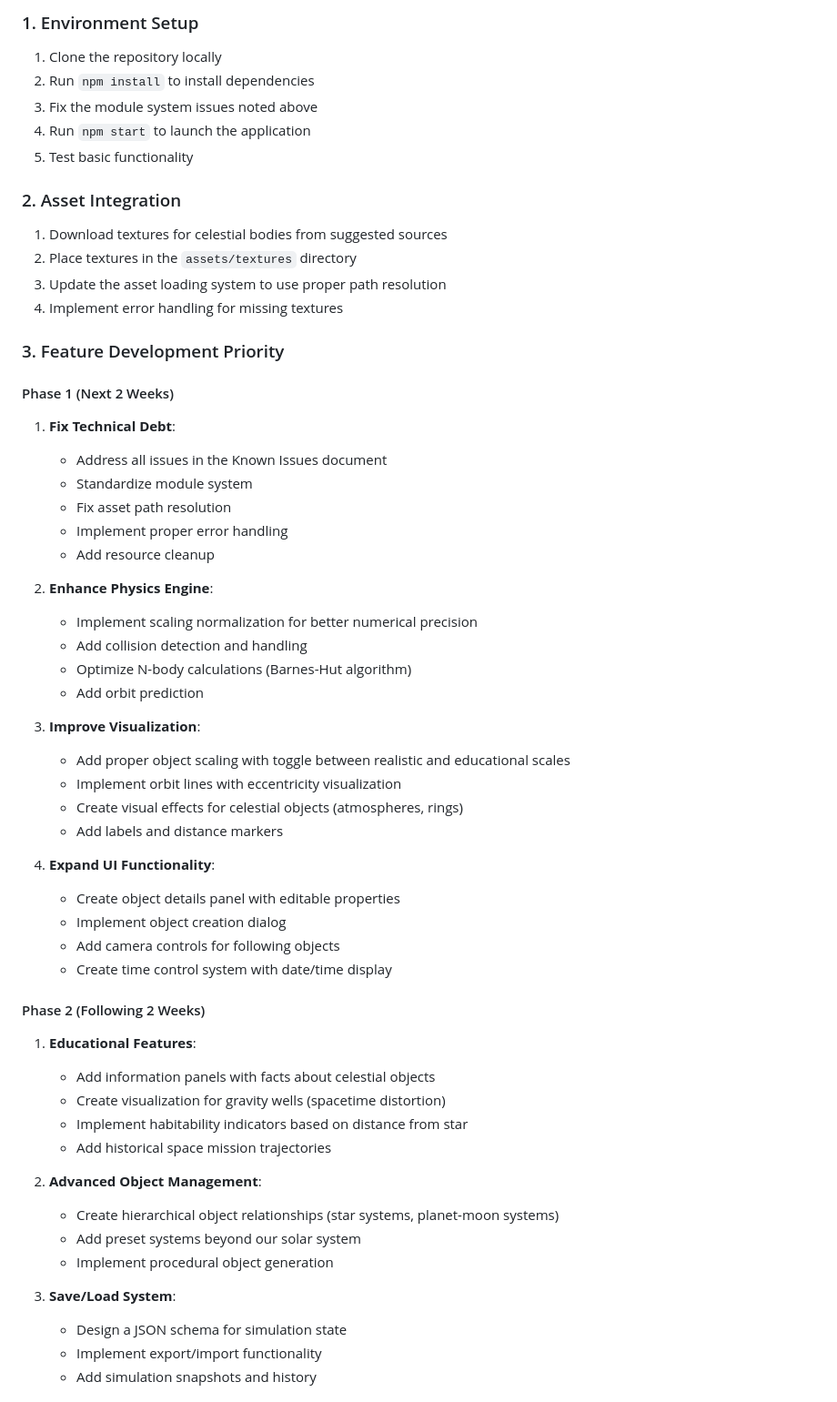
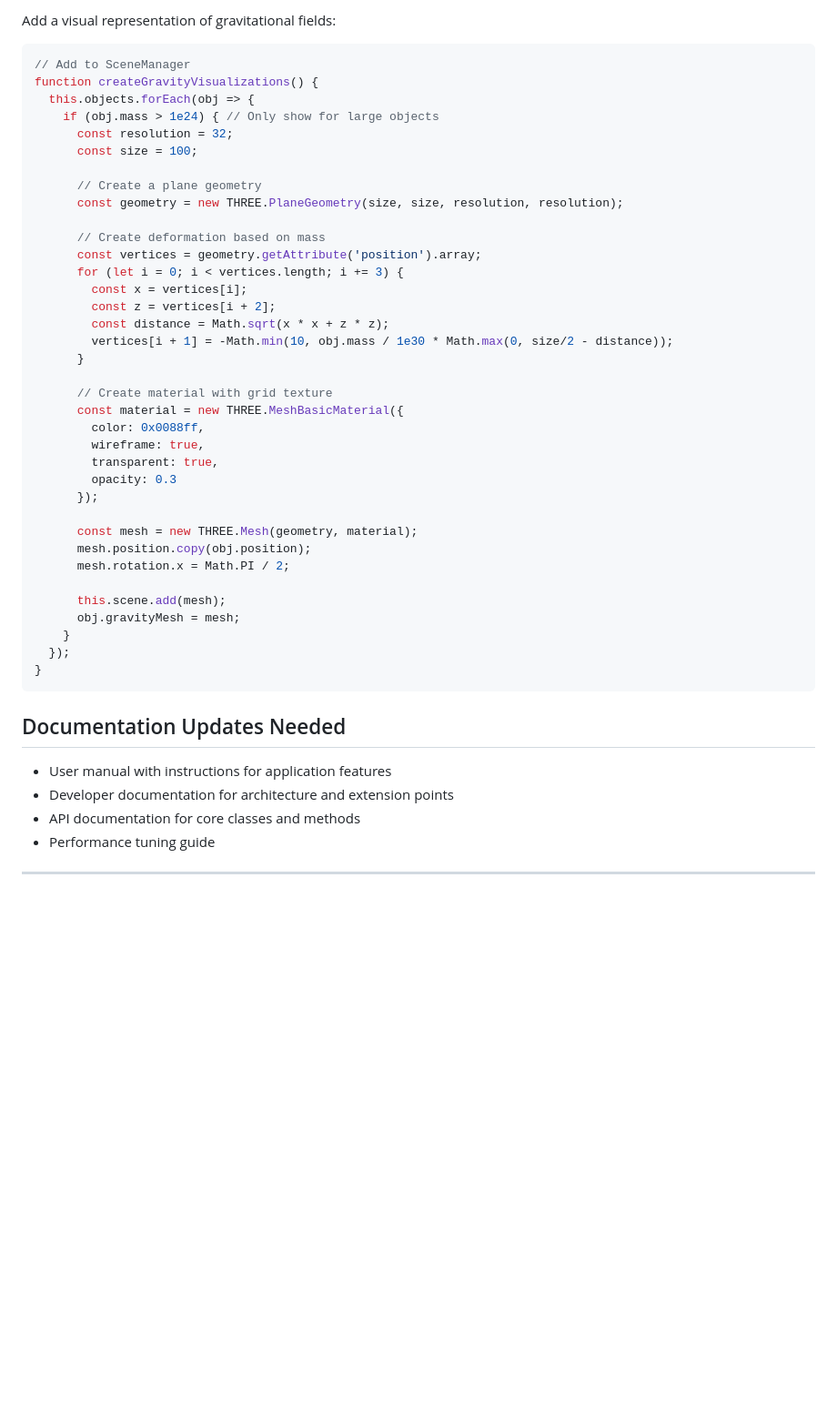
Before and after one commit to jamesmcarthur-3999/solar-system-physics-simulator, a Markdown page: NEXT_STEPS.md, the part around one of its changes. Shown at 91% size. Drawn GitHub-style; blank space fills up the shorter version.

Commit message:
Update NEXT_STEPS.md to reflect fixed issues and progress

````diff
--- a/NEXT_STEPS.md
+++ b/NEXT_STEPS.md
@@ -127,59 +123,51 @@ createMesh() {
 
-### 1. Environment Setup
-1. Clone the repository locally
-2. Run `npm install` to install dependencies
-3. Fix the module system issues noted above
-4. Run `npm start` to launch the application
-5. Test basic functionality
+Add a visual representation of gravitational fields:
 
-### 2. Asset Integration
-1. Download textures for celestial bodies from suggested sources
-2. Place textures in the `assets/textures` directory
-3. Update the asset loading system to use proper path resolution
-4. Implement error handling for missing textures
+```javascript
+// Add to SceneManager
+function createGravityVisualizations() {
+  this.objects.forEach(obj => {
+    if (obj.mass > 1e24) { // Only show for large objects
+      const resolution = 32;
+      const size = 100;
 
-### 3. Feature Development Priority
+      // Create a plane geometry
+      const geometry = new THREE.PlaneGeometry(size, size, resolution, resolution);
 
-#### Phase 1 (Next 2 Weeks)
-1. **Fix Technical Debt**:
-   - Address all issues in the Known Issues document
-   - Standardize module system
-   - Fix asset path resolution
-   - Implement proper error handling
-   - Add resource cleanup
+      // Create deformation based on mass
+      const vertices = geometry.getAttribute('position').array;
+      for (let i = 0; i < vertices.length; i += 3) {
+        const x = vertices[i];
+        const z = vertices[i + 2];
+        const distance = Math.sqrt(x * x + z * z);
+        vertices[i + 1] = -Math.min(10, obj.mass / 1e30 * Math.max(0, size/2 - distance));
+      }
 
-2. **Enhance Physics Engine**:
-   - Implement scaling normalization for better numerical precision
-   - Add collision detection and handling
-   - Optimize N-body calculations (Barnes-Hut algorithm)
-   - Add orbit prediction
+      // Create material with grid texture
+      const material = new THREE.MeshBasicMaterial({
+        color: 0x0088ff,
+        wireframe: true,
+        transparent: true,
+        opacity: 0.3
+      });
 
-3. **Improve Visualization**:
-   - Add proper object scaling with toggle between realistic and educational scales
-   - Implement orbit lines with eccentricity visualization
-   - Create visual effects for celestial objects (atmospheres, rings)
-   - Add labels and distance markers
+      const mesh = new THREE.Mesh(geometry, material);
+      mesh.position.copy(obj.position);
+      mesh.rotation.x = Math.PI / 2;
 
-4. **Expand UI Functionality**:
-   - Create object details panel with editable properties
-   - Implement object creation dialog
-   - Add camera controls for following objects
-   - Create time control system with date/time display
+      this.scene.add(mesh);
+      obj.gravityMesh = mesh;
+    }
+  });
+}
+```
 
-#### Phase 2 (Following 2 Weeks)
-1. **Educational Features**:
-   - Add information panels with facts about celestial objects
-   - Create visualization for gravity wells (spacetime distortion)
-   - Implement habitability indicators based on distance from star
-   - Add historical space mission trajectories
+## Documentation Updates Needed
 
-2. **Advanced Object Management**:
-   - Create hierarchical object relationships (star systems, planet-moon systems)
-   - Add preset systems beyond our solar system
-   - Implement procedural object generation
+- User manual with instructions for application features
+- Developer documentation for architecture and extension points
+- API documentation for core classes and methods
+- Performance tuning guide
 
-3. **Save/Load System**:
-   - Design a JSON schema for simulation state
-   - Implement export/import functionality
-   - Add simulation snapshots and history
+---
 
````
Also changed, not shown: other parts of NEXT_STEPS.md (+98 -144 lines).
